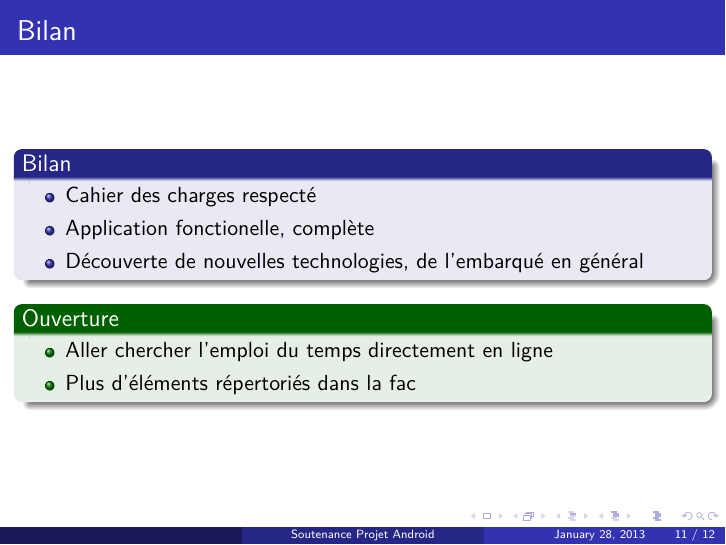
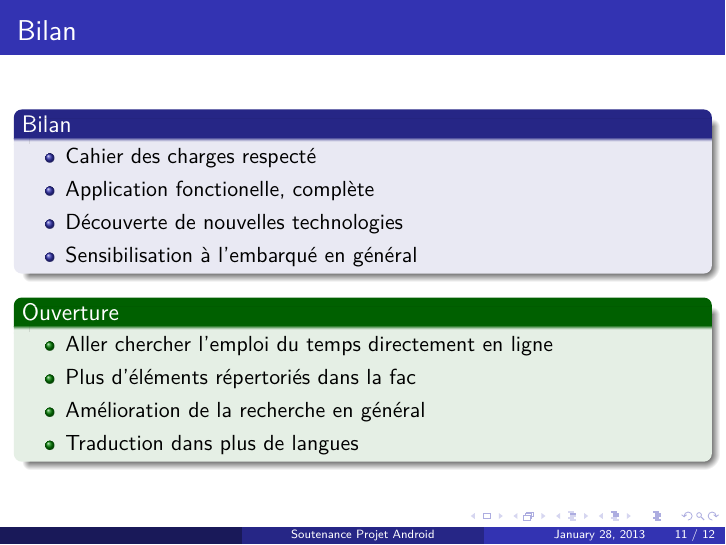
Before and after one commit to bsaleil/um2-android, LaTeX slides (docs/soutenance/soutenance.tex): page 13 of 14. Compiled offline with pdfLaTeX.

Commit message:
Ajouts soutenance

```diff
--- a/docs/soutenance/soutenance.tex
+++ b/docs/soutenance/soutenance.tex
@@ -109,7 +108,8 @@
 				\begin{itemize}
 					\item Cahier des charges respecté
 					\item Application fonctionelle, complète
-					\item Découverte de nouvelles technologies, de l'embarqué en général
+					\item Découverte de nouvelles technologies
+					\item Sensibilisation à l'embarqué en général
 				\end{itemize}
 			\end{block}
 			\pause
@@ -117,7 +117,8 @@
 				\begin{itemize}
 				\item Aller chercher l'emploi du temps directement en ligne
 				\item Plus d'éléments répertoriés dans la fac
-
+				\item Amélioration de la recherche en général
+				\item Traduction dans plus de langues
 				\end{itemize}
 			\end{exampleblock}
 		\end{frame}
```
Also changed, not shown: docs/soutenance/soutenance.pdf, docs/soutenance/soutenance.tex (1 more changed lines). Lines whose indentation alone changed are shown as unchanged.
